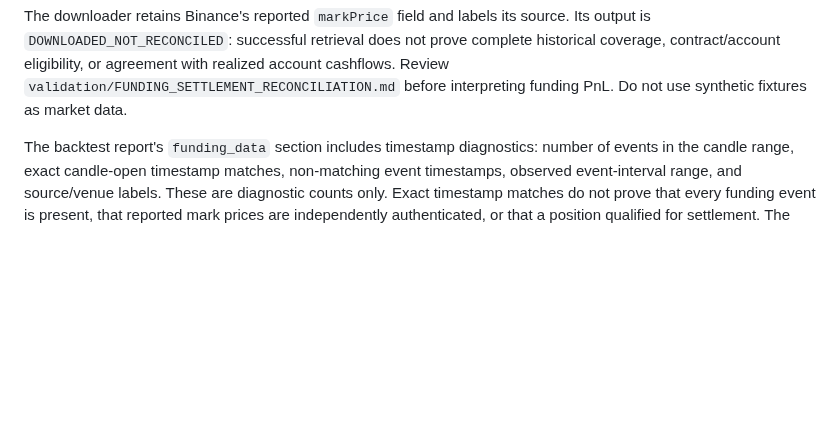
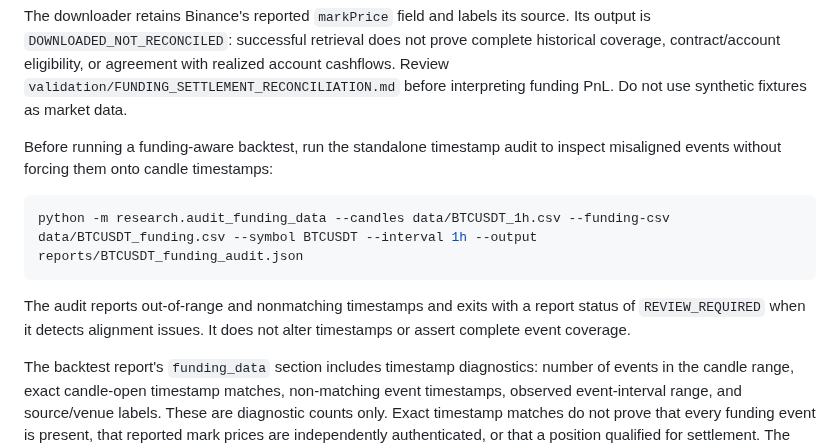
Before and after one commit to weisinsim/crypto-ai-trader, a Markdown page: README.md, the part around the change. GitHub-like rendering; blank space fills up the shorter version.

Commit message:
Document standalone funding timestamp audit command

````diff
--- a/README.md
+++ b/README.md
@@ -30,6 +30,14 @@ python -m research.run_backtest --csv data/BTCUSDT_1h.csv --symbol BTCUSDT --int
 ```
 
 The downloader retains Binance's reported `markPrice` field and labels its source. Its output is `DOWNLOADED_NOT_RECONCILED`: successful retrieval does not prove complete historical coverage, contract/account eligibility, or agreement with realized account cashflows. Review `validation/FUNDING_SETTLEMENT_RECONCILIATION.md` before interpreting funding PnL. Do not use synthetic fixtures as market data.
+
+Before running a funding-aware backtest, run the standalone timestamp audit to inspect misaligned events without forcing them onto candle timestamps:
+
+```bash
+python -m research.audit_funding_data --candles data/BTCUSDT_1h.csv --funding-csv data/BTCUSDT_funding.csv --symbol BTCUSDT --interval 1h --output reports/BTCUSDT_funding_audit.json
+```
+
+The audit reports out-of-range and nonmatching timestamps and exits with a report status of `REVIEW_REQUIRED` when it detects alignment issues. It does not alter timestamps or assert complete event coverage.
 
 The backtest report's `funding_data` section includes timestamp diagnostics: number of events in the candle range, exact candle-open timestamp matches, non-matching event timestamps, observed event-interval range, and source/venue labels. These are diagnostic counts only. Exact timestamp matches do not prove that every funding event is present, that reported mark prices are independently authenticated, or that a position qualified for settlement. The report therefore keeps `event_completeness_verified` false; reconcile source coverage and account cashflows independently before treating funding PnL as authoritative.
 
````
